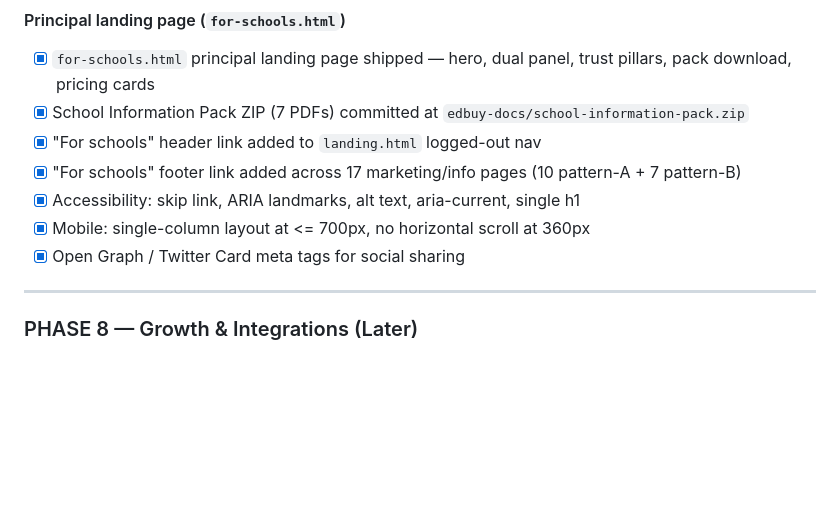
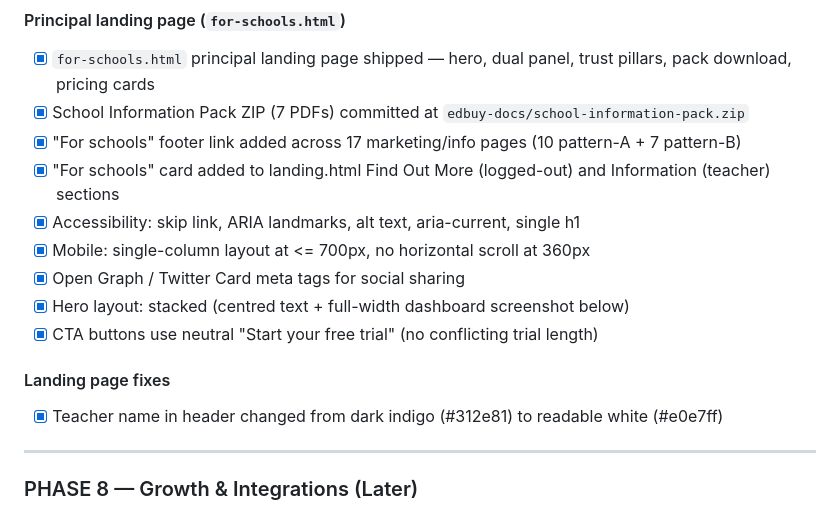
Before and after one commit to NickD135/morphology-builder, a Markdown page: CLAUDE.md, the part around the change. Rendered like a GitHub page; blank space fills up the shorter version.

Commit message:
docs(claude): update Phase 7.21 with session polish and fixes
Co-Authored-By: Claude Opus 4.6 (1M context) <noreply@anthropic.com>

```diff
--- a/CLAUDE.md
+++ b/CLAUDE.md
@@ -1380,11 +1380,16 @@ Full checklist document: `docs/nsw-doe-approval-checklist.md`
 #### Principal landing page (`for-schools.html`)
 - [x] `for-schools.html` principal landing page shipped — hero, dual panel, trust pillars, pack download, pricing cards
 - [x] School Information Pack ZIP (7 PDFs) committed at `edbuy-docs/school-information-pack.zip`
-- [x] "For schools" header link added to `landing.html` logged-out nav
 - [x] "For schools" footer link added across 17 marketing/info pages (10 pattern-A + 7 pattern-B)
+- [x] "For schools" card added to landing.html Find Out More (logged-out) and Information (teacher) sections
 - [x] Accessibility: skip link, ARIA landmarks, alt text, aria-current, single h1
 - [x] Mobile: single-column layout at <= 700px, no horizontal scroll at 360px
 - [x] Open Graph / Twitter Card meta tags for social sharing
+- [x] Hero layout: stacked (centred text + full-width dashboard screenshot below)
+- [x] CTA buttons use neutral "Start your free trial" (no conflicting trial length)
+
+#### Landing page fixes
+- [x] Teacher name in header changed from dark indigo (#312e81) to readable white (#e0e7ff)
 
 ---
 
```
